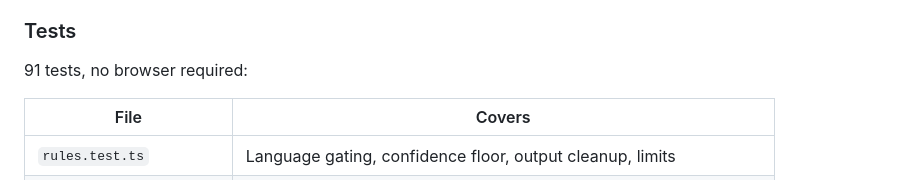
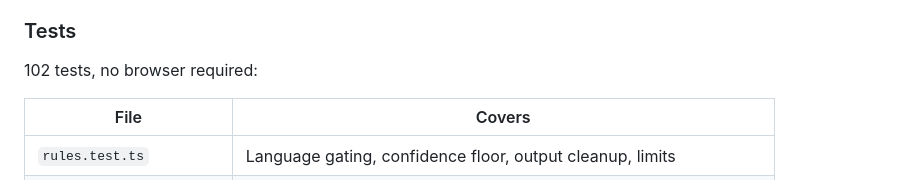
Before and after one commit to viacheslav-ignatov/second-draft, a Markdown page: README.md, the part around the change. Drawn GitHub-style.

Commit message:
Say how many tests there actually are
The count in the README was written when there were 91 and never moved
after the controller, client and target suites grew. It is the one
number in that section a reader can check in one command, so a stale one
is worse than none.

```diff
--- a/README.md
+++ b/README.md
@@ -216,7 +216,7 @@ dependencies: none.
 
 ### Tests
 
-91 tests, no browser required:
+102 tests, no browser required:
 
 | File                     | Covers                                                             |
 | ------------------------ | ------------------------------------------------------------------ |
```
